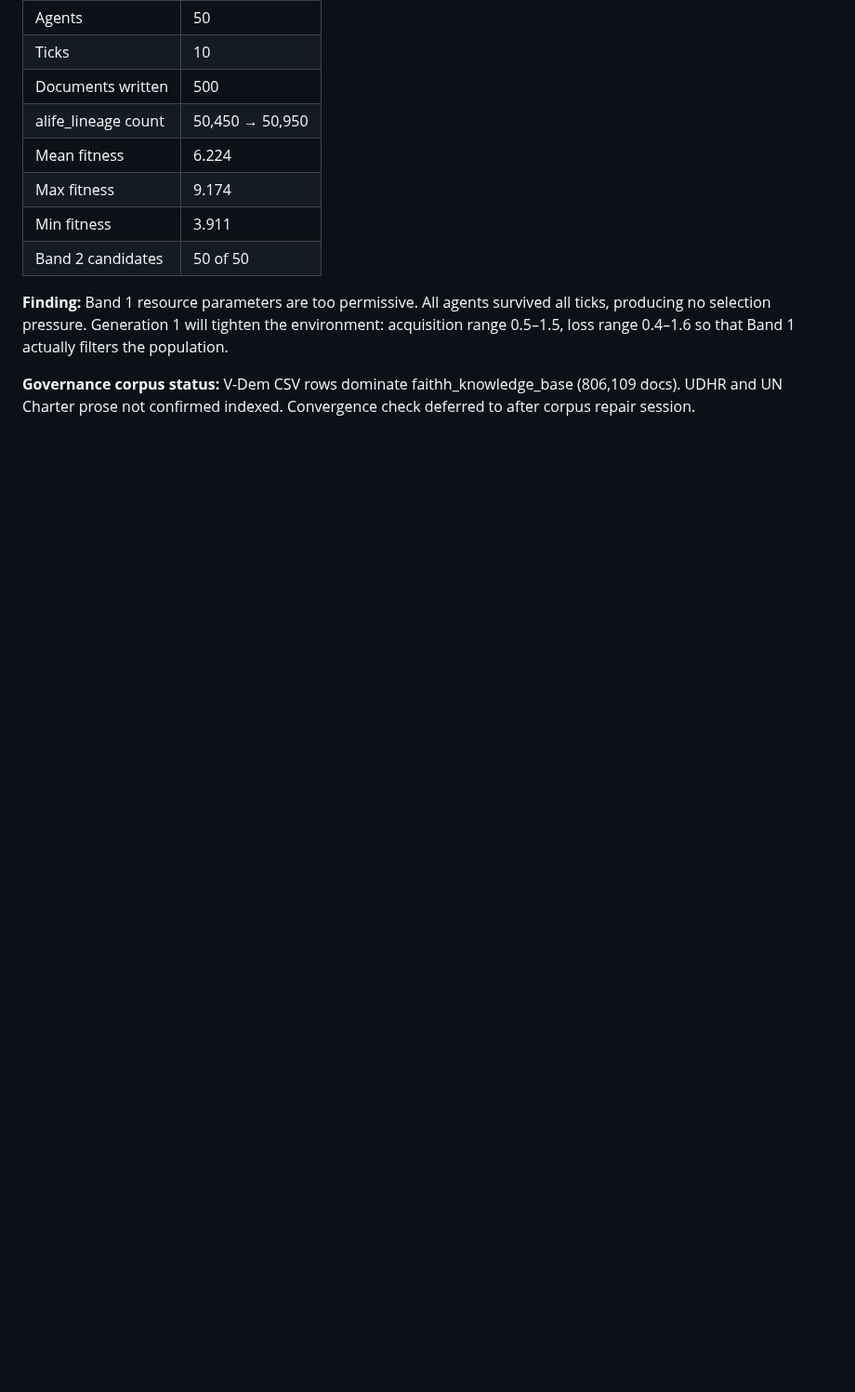
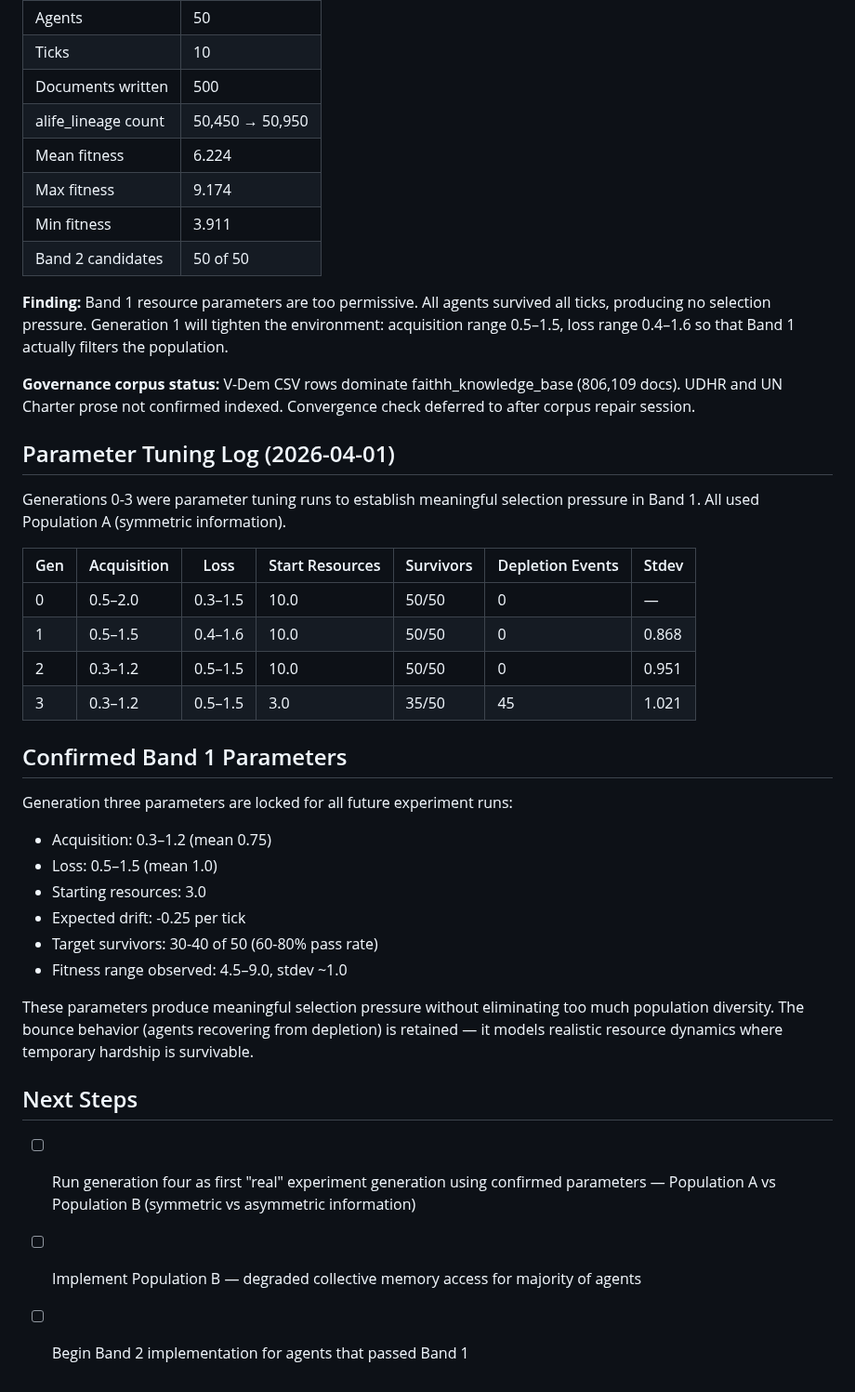
Before and after one commit to Nightmarejam/constella-framework, a Markdown page: docs/experiments/alife_governance_seeding_v0.1.md, the part around the change. Shown at 93% size. GitHub-like rendering; blank space fills up the shorter version.

Commit message:
docs: lock Band 1 parameters — gen3 confirms 35/50 survival, real selection pressure
Made-with: Cursor

```diff
--- a/docs/experiments/alife_governance_seeding_v0.1.md
+++ b/docs/experiments/alife_governance_seeding_v0.1.md
@@ -258,3 +258,40 @@ so that Band 1 actually filters the population.
 faithh_knowledge_base (806,109 docs). UDHR and UN Charter
 prose not confirmed indexed. Convergence check deferred
 to after corpus repair session.
+
+## Parameter Tuning Log (2026-04-01)
+
+Generations 0-3 were parameter tuning runs to establish meaningful
+selection pressure in Band 1. All used Population A (symmetric information).
+
+| Gen | Acquisition | Loss | Start Resources | Survivors | Depletion Events | Stdev |
+|-----|-------------|------|-----------------|-----------|-----------------|-------|
+| 0 | 0.5–2.0 | 0.3–1.5 | 10.0 | 50/50 | 0 | — |
+| 1 | 0.5–1.5 | 0.4–1.6 | 10.0 | 50/50 | 0 | 0.868 |
+| 2 | 0.3–1.2 | 0.5–1.5 | 10.0 | 50/50 | 0 | 0.951 |
+| 3 | 0.3–1.2 | 0.5–1.5 | 3.0  | 35/50 | 45 | 1.021 |
+
+## Confirmed Band 1 Parameters
+
+Generation three parameters are locked for all future experiment runs:
+
+- Acquisition: 0.3–1.2 (mean 0.75)
+- Loss: 0.5–1.5 (mean 1.0)
+- Starting resources: 3.0
+- Expected drift: -0.25 per tick
+- Target survivors: 30-40 of 50 (60-80% pass rate)
+- Fitness range observed: 4.5–9.0, stdev ~1.0
+
+These parameters produce meaningful selection pressure without
+eliminating too much population diversity. The bounce behavior
+(agents recovering from depletion) is retained — it models
+realistic resource dynamics where temporary hardship is survivable.
+
+## Next Steps
+
+- [ ] Run generation four as first "real" experiment generation
+      using confirmed parameters — Population A vs Population B
+      (symmetric vs asymmetric information)
+- [ ] Implement Population B — degraded collective memory access
+      for majority of agents
+- [ ] Begin Band 2 implementation for agents that passed Band 1
```
